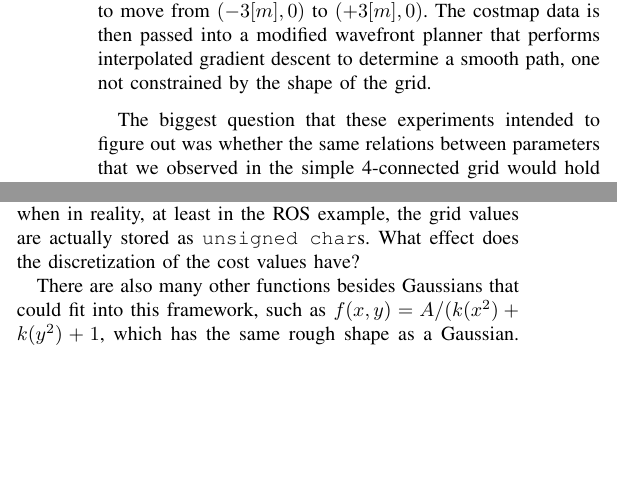
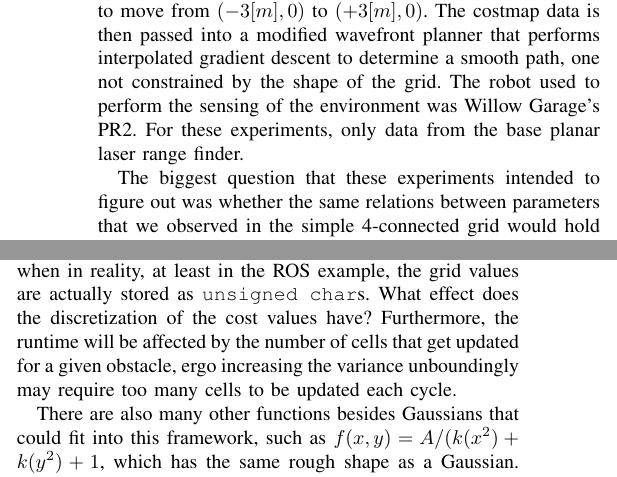
Before and after one commit to DLu/probablyscripts, a LaTeX paper (2013-rss-costmaps/paper.tex, which reads 2013-rss-costmaps/discussion.tex, 2013-rss-costmaps/ros.tex): two parts of the columns of page 6 of 8, joined at a grey line, cut so that both start at the same text, the shorter picture padded with empty space. Compiled offline with pdfLaTeX.

Commit message:
Minor changes

```diff
--- a/2013-rss-costmaps/discussion.tex
+++ b/2013-rss-costmaps/discussion.tex
@@ -3,7 +3,7 @@
 \subsection{Future Work}
 There are numerous possible continuations of this work. To start, measuring the closest point on the path to the obstacle (i.e. $\yhat$) is not the only measure of the quality of a path. Path length has a direct impact on the efficiency of the robot and the person. The other metric of the quality of a path that we are considering investigating is the \emph{average} distance from the path to the obstacle. The two paths in Figure \ref{fig:bracket} are roughly equivalent in their closest path distance, but the average distance is much different. Whether that is good or not is not even determined yet for many scenarios.
 
-There is also room to explore the many assumptions our setup used, such as the cell connectivity (8 vs. 4) and the alignment of the start and end points with the grid axes. There are further practical issues in terms of implementing the non-lethal obstacles, such as the limited precision of the grid values. We assumed that numbers could be arbitrarily small, when in reality, at least in the ROS example, the grid values are actually stored as \texttt{unsigned char}s. What effect does the discretization of the cost values have?
+There is also room to explore the many assumptions our setup used, such as the cell connectivity (8 vs. 4) and the alignment of the start and end points with the grid axes. There are further practical issues in terms of implementing the non-lethal obstacles, such as the limited precision of the grid values. We assumed that numbers could be arbitrarily small, when in reality, at least in the ROS example, the grid values are actually stored as \texttt{unsigned char}s. What effect does the discretization of the cost values have? Furthermore, the runtime will be affected by the number of cells that get updated for a given obstacle, ergo increasing the variance unboundingly may require too many cells to be updated each cycle.
 
 There are also many other functions besides Gaussians that could fit into this framework, such as $f(x,y) = A/(k(x^2) + k(y^2) + 1$, which has the same rough shape as a Gaussian. However, finding the correct function that models the exact behavior desired is also yet unsolved. The easiest (and possibly hackiest) way to get a desired behavior might be to create a piecemeal function to ensure that the desired passing distance is achieved.
 
--- a/2013-rss-costmaps/ros.tex
+++ b/2013-rss-costmaps/ros.tex
@@ -1,5 +1,5 @@
 \section{Robot Results}
-Much of this work is motivated by our experiences with the ROS navigation stack \cite{marder:office}. Initially, it did not have a way to directly input non-lethal obstacles. One could only input lethal obstacles, and have a small buffer of non-lethal obstacles surround it, which made it difficult to model people's personal space. As a result, we created a branch of the navigation stack that allowed for arbitrary changes to be made to the costmap. Typical parameters for the global costmap involve a grid resolution of 5 centimeters and a planning constant of $P=50$. Amplitudes can range from $[0, 254]$ and variance was typically set between $0$ and $2$. The robot was command to move from $(-3[m], 0)$ to $(+3[m], 0)$. The costmap data is then passed into a modified wavefront planner that performs interpolated gradient descent to determine a smooth path, one not constrained by the shape of the grid.
+Much of this work is motivated by our experiences with the ROS navigation stack \cite{marder:office}. Initially, it did not have a way to directly input non-lethal obstacles. One could only input lethal obstacles, and have a small buffer of non-lethal obstacles surround it, which made it difficult to model people's personal space. As a result, we created a branch of the navigation stack that allowed for arbitrary changes to be made to the costmap. Typical parameters for the global costmap involve a grid resolution of 5 centimeters and a planning constant of $P=50$. Amplitudes can range from $[0, 254]$ and variance was typically set between $0$ and $2$. The robot was command to move from $(-3[m], 0)$ to $(+3[m], 0)$. The costmap data is then passed into a modified wavefront planner that performs interpolated gradient descent to determine a smooth path, one not constrained by the shape of the grid. The robot used to perform the sensing of the environment was Willow Garage's PR2. For these experiments, only data from the base planar laser range finder.
 
 The biggest question that these experiments intended to figure out was whether the same relations between parameters that we observed in the simple 4-connected grid would hold up in this less restricted environment. As seen in Figure \ref{fig:realdata}, the same principles apply. Since costmaps and the discretized paths they produce are all approximations of the same continuous space, it is logical that the different grid connectivities would have similar results, however, it is nice to have the technical confirmation to back up the ideas. Not only is the solution more general, but it has the added benefit that the resulting smoother paths are more legible to people observing the robot.
 
```
